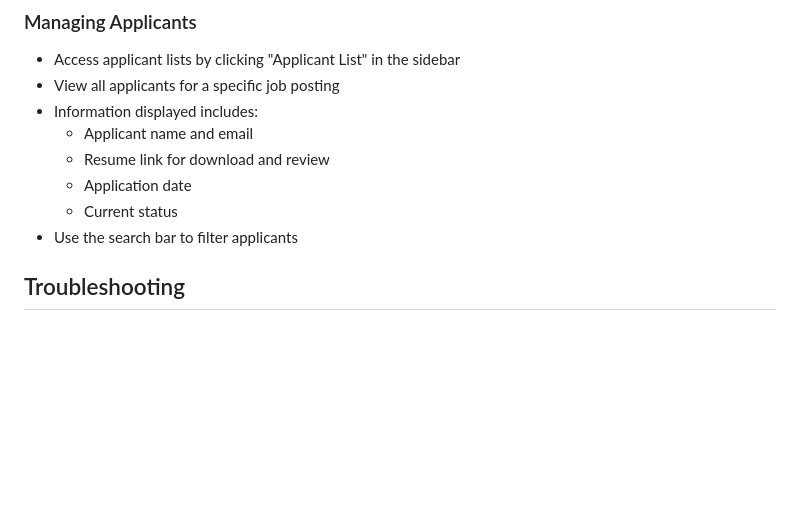
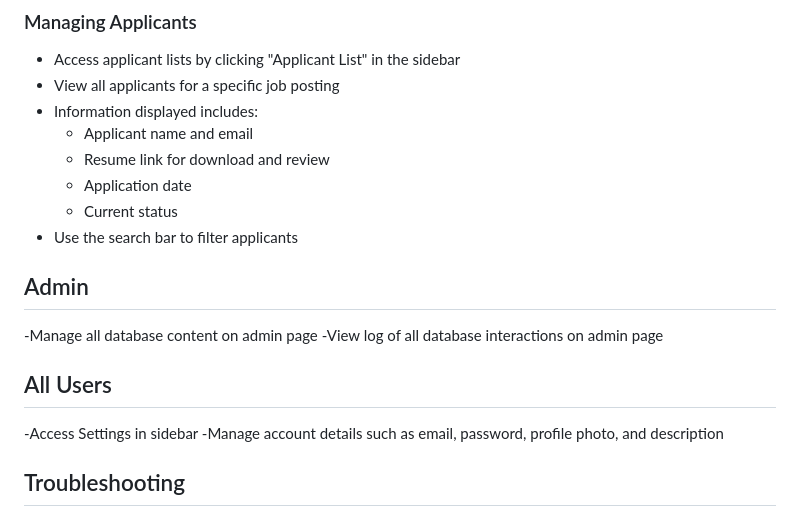
Before and after one commit to aaan-gelina/Mploymint, a Markdown page: docs/userguide.md, the part around the change. Rendered like a GitHub page; blank space fills up the shorter version.

```diff
--- a/docs/userguide.md
+++ b/docs/userguide.md
@@ -146,6 +146,13 @@ Mploymint supports two types of users:
   - Application date
   - Current status
 - Use the search bar to filter applicants
+## Admin
+-Manage all database content on admin page
+-View log of all database interactions on admin page
+
+## All Users
+-Access Settings in sidebar
+-Manage account details such as email, password, profile photo, and description
 
 ## Troubleshooting
 
```
